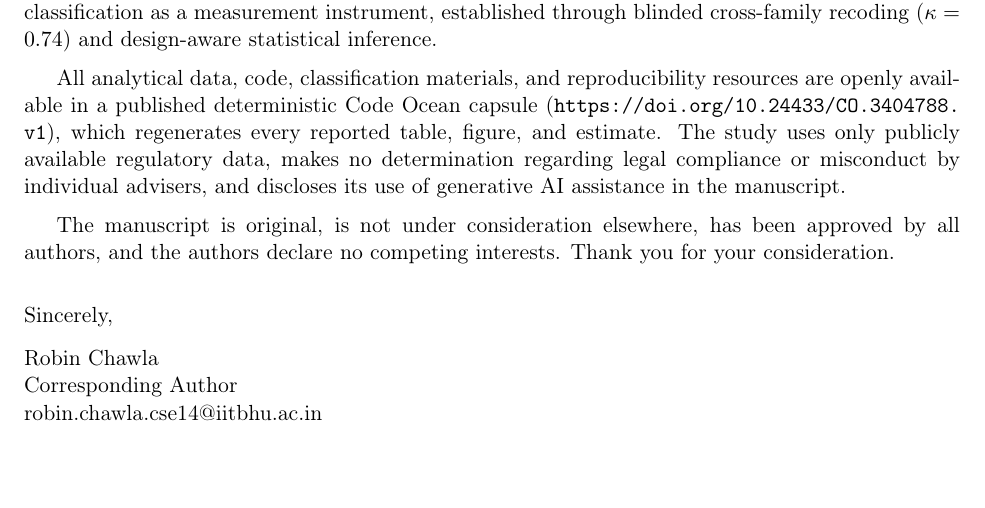
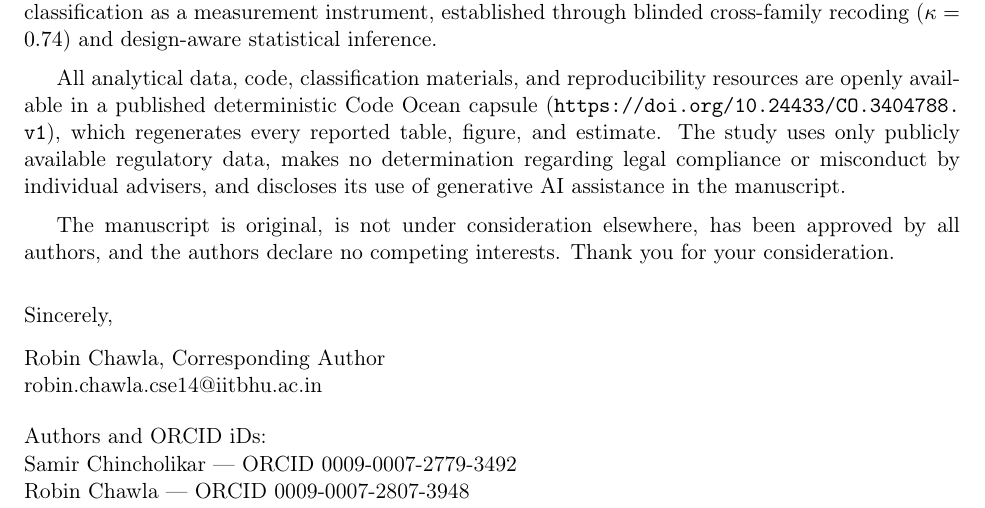
Before and after one commit to samirrc2/disclosed-intelligence, a LaTeX document (frontiers/submission/cover_letter.tex): part of the page, cut so that both start at the same text, the shorter picture padded with empty space. Compiled offline with pdfLaTeX.

Commit message:
Add author ORCID iDs to submission cover letter

```diff
--- a/frontiers/submission/cover_letter.tex
+++ b/frontiers/submission/cover_letter.tex
@@ -24,8 +24,12 @@ The manuscript is original, is not under consideration elsewhere, has been appro
 \noindent Sincerely,
 
 \vspace{2pt}
-\noindent Robin Chawla\\
-Corresponding Author\\
+\noindent Robin Chawla, Corresponding Author\\
 \href{mailto:robin.chawla.cse14@iitbhu.ac.in}{robin.chawla.cse14@iitbhu.ac.in}
 
+\vspace{6pt}
+\noindent Authors and ORCID iDs:\\
+Samir Chincholikar --- ORCID \href{https://orcid.org/0009-0007-2779-3492}{0009-0007-2779-3492}\\
+Robin Chawla --- ORCID \href{https://orcid.org/0009-0007-2807-3948}{0009-0007-2807-3948}
+
 \end{document}
```
Also changed, not shown: frontiers/submission/cover_letter.pdf.
